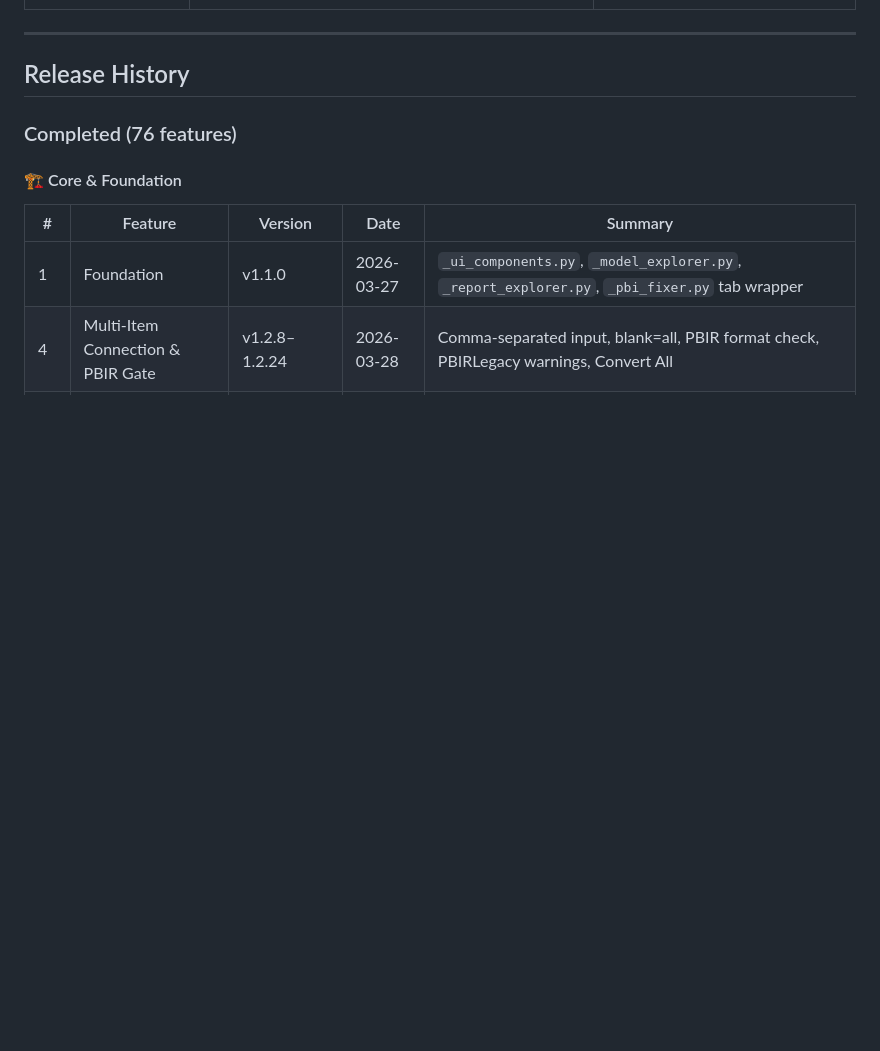
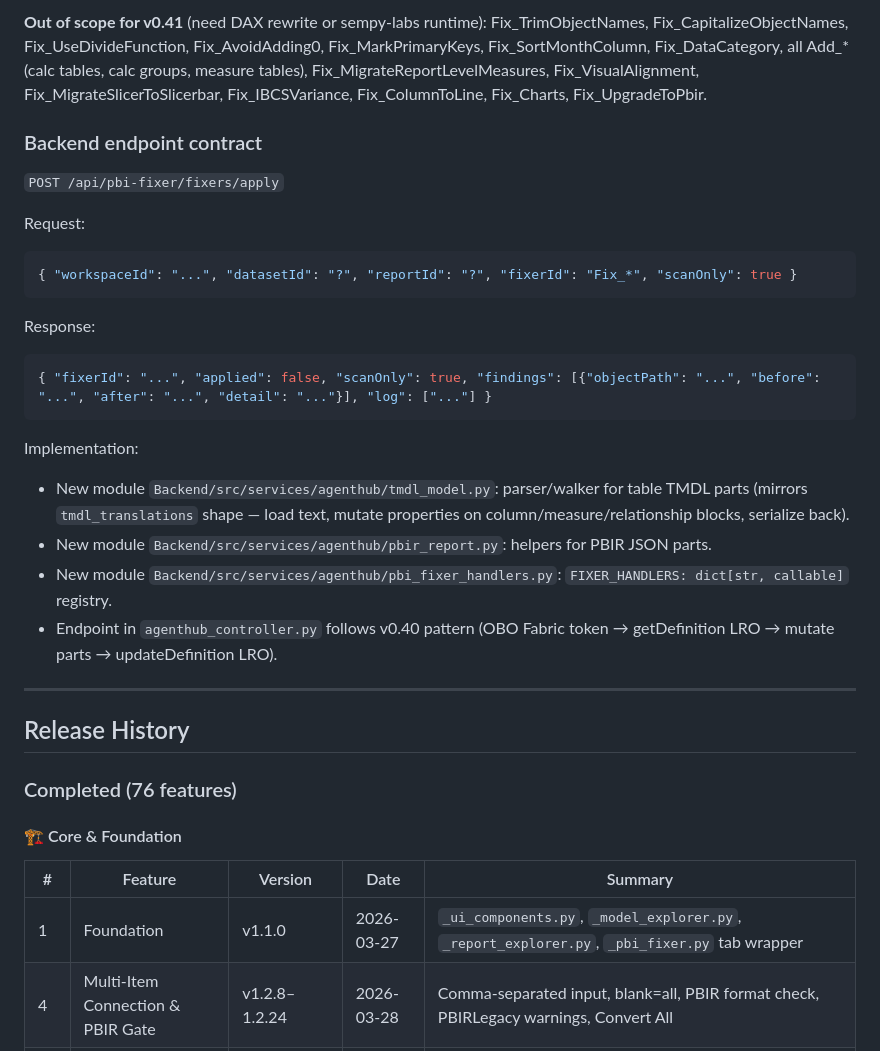
Before and after one commit to KornAlexander/pbi_fixer, a Markdown page: PLAN.md, the part around one of its changes. GitHub-like rendering; blank space fills up the shorter version.

````diff
--- a/PLAN.md
+++ b/PLAN.md
@@ -274,3 +304,24 @@ These fix specific Model BPA violations. Each has a **standalone fixer file** in
+**Out of scope for v0.41** (need DAX rewrite or sempy-labs runtime): Fix_TrimObjectNames, Fix_CapitalizeObjectNames, Fix_UseDivideFunction, Fix_AvoidAdding0, Fix_MarkPrimaryKeys, Fix_SortMonthColumn, Fix_DataCategory, all Add_* (calc tables, calc groups, measure tables), Fix_MigrateReportLevelMeasures, Fix_VisualAlignment, Fix_MigrateSlicerToSlicerbar, Fix_IBCSVariance, Fix_ColumnToLine, Fix_Charts, Fix_UpgradeToPbir.
+
+### Backend endpoint contract
+
+`POST /api/pbi-fixer/fixers/apply`
+
+Request:
+```json
+{ "workspaceId": "...", "datasetId": "?", "reportId": "?", "fixerId": "Fix_*", "scanOnly": true }
+```
+
+Response:
+```json
+{ "fixerId": "...", "applied": false, "scanOnly": true, "findings": [{"objectPath": "...", "before": "...", "after": "...", "detail": "..."}], "log": ["..."] }
+```
+
+Implementation:
+- New module `Backend/src/services/agenthub/tmdl_model.py`: parser/walker for table TMDL parts (mirrors `tmdl_translations` shape — load text, mutate properties on column/measure/relationship blocks, serialize back).
+- New module `Backend/src/services/agenthub/pbir_report.py`: helpers for PBIR JSON parts.
+- New module `Backend/src/services/agenthub/pbi_fixer_handlers.py`: `FIXER_HANDLERS: dict[str, callable]` registry.
+- Endpoint in `agenthub_controller.py` follows v0.40 pattern (OBO Fabric token → getDefinition LRO → mutate parts → updateDefinition LRO).
 
 ---
 
````
Also changed, not shown: other parts of PLAN.md (+30 -0 lines).
